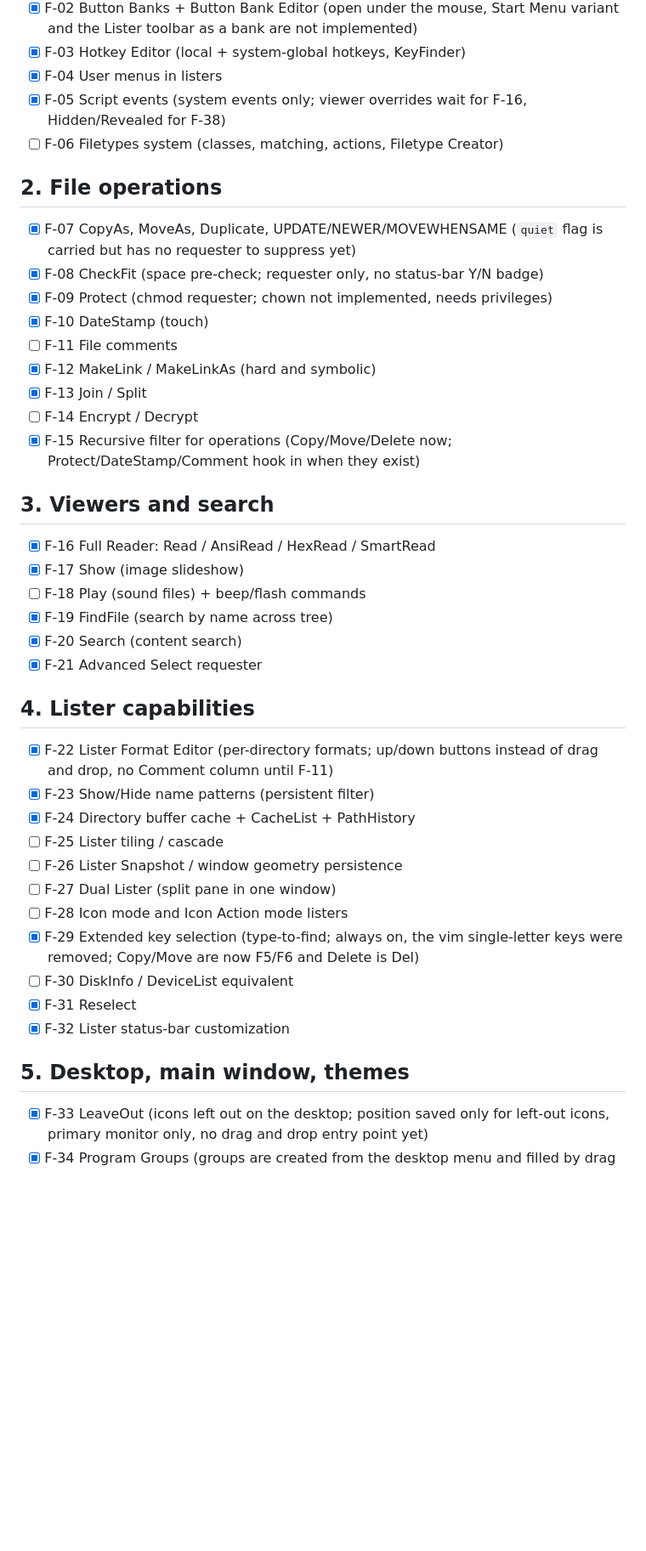
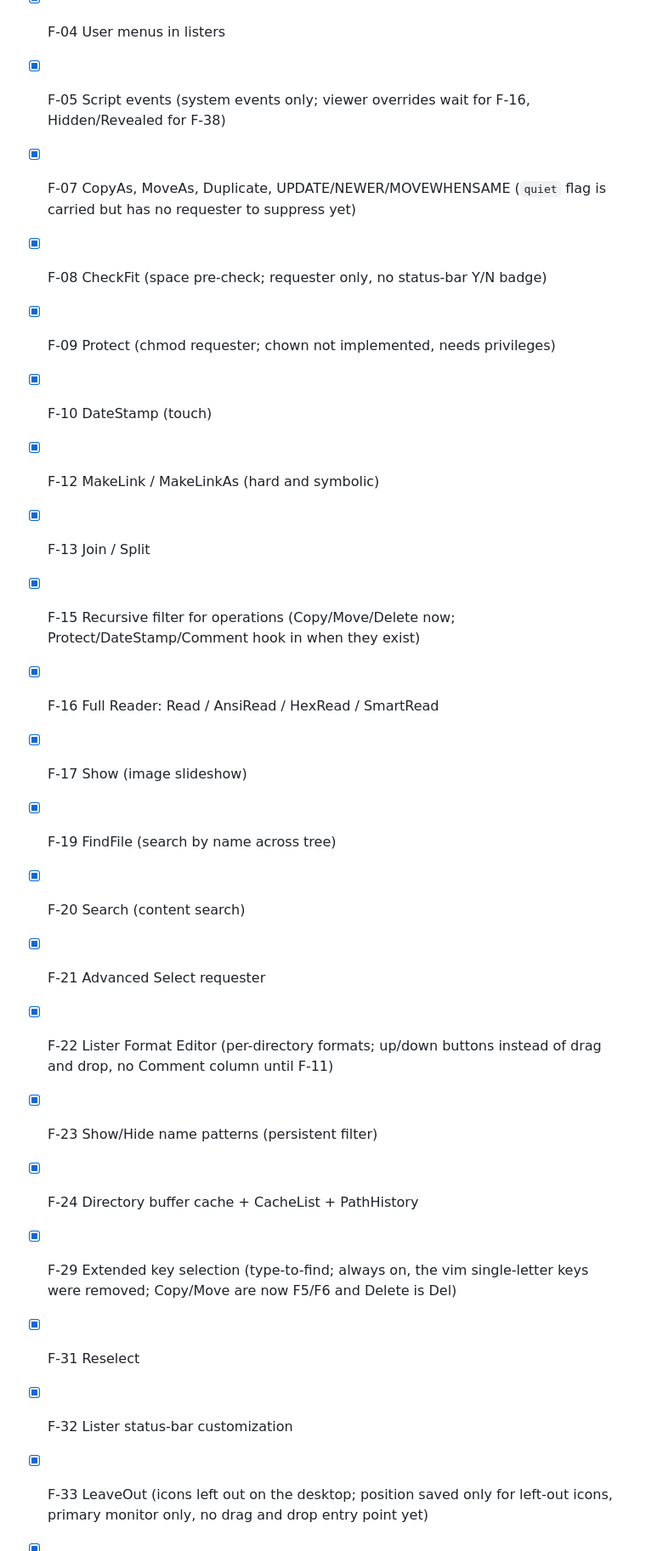
Before and after one commit to fsoft72/opusdm, a Markdown page: TODO.md, the part around one of its changes. Shown at 85% size. Drawn GitHub-style; blank space fills up the shorter version.

```diff
--- a/TODO.md
+++ b/TODO.md
@@ -20,44 +66,23 @@ Legend: `- [x]` done, `- [ ]` to do.
 - [x] F-03 Hotkey Editor (local + system-global hotkeys, KeyFinder)
 - [x] F-04 User menus in listers
 - [x] F-05 Script events (system events only; viewer overrides wait for F-16, Hidden/Revealed for F-38)
-- [ ] F-06 Filetypes system (classes, matching, actions, Filetype Creator)
-
-## 2. File operations
-
 - [x] F-07 CopyAs, MoveAs, Duplicate, UPDATE/NEWER/MOVEWHENSAME (`quiet` flag is carried but has no requester to suppress yet)
 - [x] F-08 CheckFit (space pre-check; requester only, no status-bar Y/N badge)
 - [x] F-09 Protect (chmod requester; chown not implemented, needs privileges)
 - [x] F-10 DateStamp (touch)
-- [ ] F-11 File comments
 - [x] F-12 MakeLink / MakeLinkAs (hard and symbolic)
 - [x] F-13 Join / Split
-- [ ] F-14 Encrypt / Decrypt
 - [x] F-15 Recursive filter for operations (Copy/Move/Delete now; Protect/DateStamp/Comment hook in when they exist)
-
-## 3. Viewers and search
-
 - [x] F-16 Full Reader: Read / AnsiRead / HexRead / SmartRead
 - [x] F-17 Show (image slideshow)
-- [ ] F-18 Play (sound files) + beep/flash commands
 - [x] F-19 FindFile (search by name across tree)
 - [x] F-20 Search (content search)
 - [x] F-21 Advanced Select requester
-
-## 4. Lister capabilities
-
 - [x] F-22 Lister Format Editor (per-directory formats; up/down buttons instead of drag and drop, no Comment column until F-11)
 - [x] F-23 Show/Hide name patterns (persistent filter)
 - [x] F-24 Directory buffer cache + CacheList + PathHistory
-- [ ] F-25 Lister tiling / cascade
-- [ ] F-26 Lister Snapshot / window geometry persistence
-- [ ] F-27 Dual Lister (split pane in one window)
-- [ ] F-28 Icon mode and Icon Action mode listers
 - [x] F-29 Extended key selection (type-to-find; always on, the vim single-letter keys were removed; Copy/Move are now F5/F6 and Delete is Del)
-- [ ] F-30 DiskInfo / DeviceList equivalent
 - [x] F-31 Reselect
 - [x] F-32 Lister status-bar customization
-
-## 5. Desktop, main window, themes
-
 - [x] F-33 LeaveOut (icons left out on the desktop; position saved only for left-out icons, primary monitor only, no drag and drop entry point yet)
 - [x] F-34 Program Groups (groups are created from the desktop menu and filled by drag and drop; no Lister menu entry, primary monitor only)
```
Also changed, not shown: other parts of TODO.md (+51 -44 lines), CHANGES.md (+1 -0 lines).
